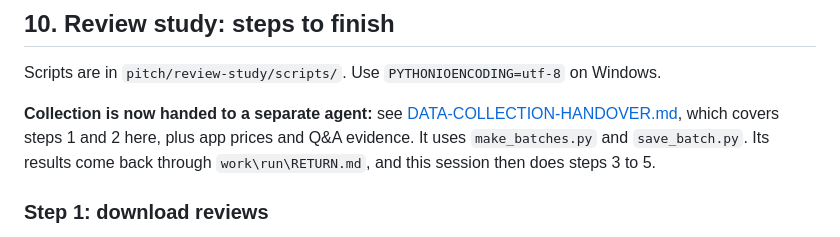
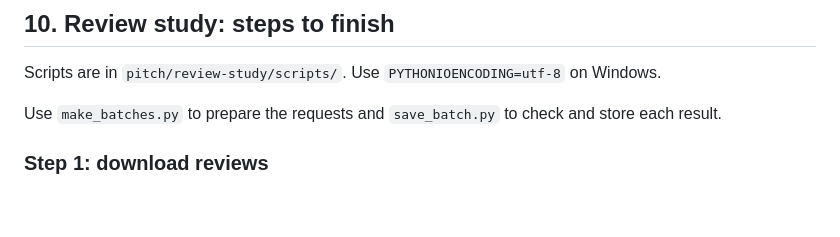
Before and after one commit to harsa1905/repairfair, a Markdown page: pitch/HANDOVER.md, the part around the change. Rendered like a GitHub page; blank space fills up the shorter version.

Commit message:
Remove the old handover link
Co-Authored-By: Claude Opus 5.5 <noreply@anthropic.com>

```diff
--- a/pitch/HANDOVER.md
+++ b/pitch/HANDOVER.md
@@ -124,7 +124,7 @@ Also needed: **the two teammates' names** for the human check.
 
 Scripts are in `pitch/review-study/scripts/`. Use `PYTHONIOENCODING=utf-8` on Windows.
 
-**Collection is now handed to a separate agent:** see [DATA-COLLECTION-HANDOVER.md](DATA-COLLECTION-HANDOVER.md), which covers steps 1 and 2 here, plus app prices and Q&A evidence. It uses `make_batches.py` and `save_batch.py`. Its results come back through `work\run\RETURN.md`, and this session then does steps 3 to 5.
+Use `make_batches.py` to prepare the requests and `save_batch.py` to check and store each result.
 
 ### Step 1: download reviews
 No batches have been downloaded yet. Take workshops **evenly across regions**, in the order IW01, EA01, NO01, SO01, WE01, SW01, IW02, and so on. Within a region the numbering is already random, so taking the first N keeps the sample random. Stop at a full round of regions if credits run out.
```
